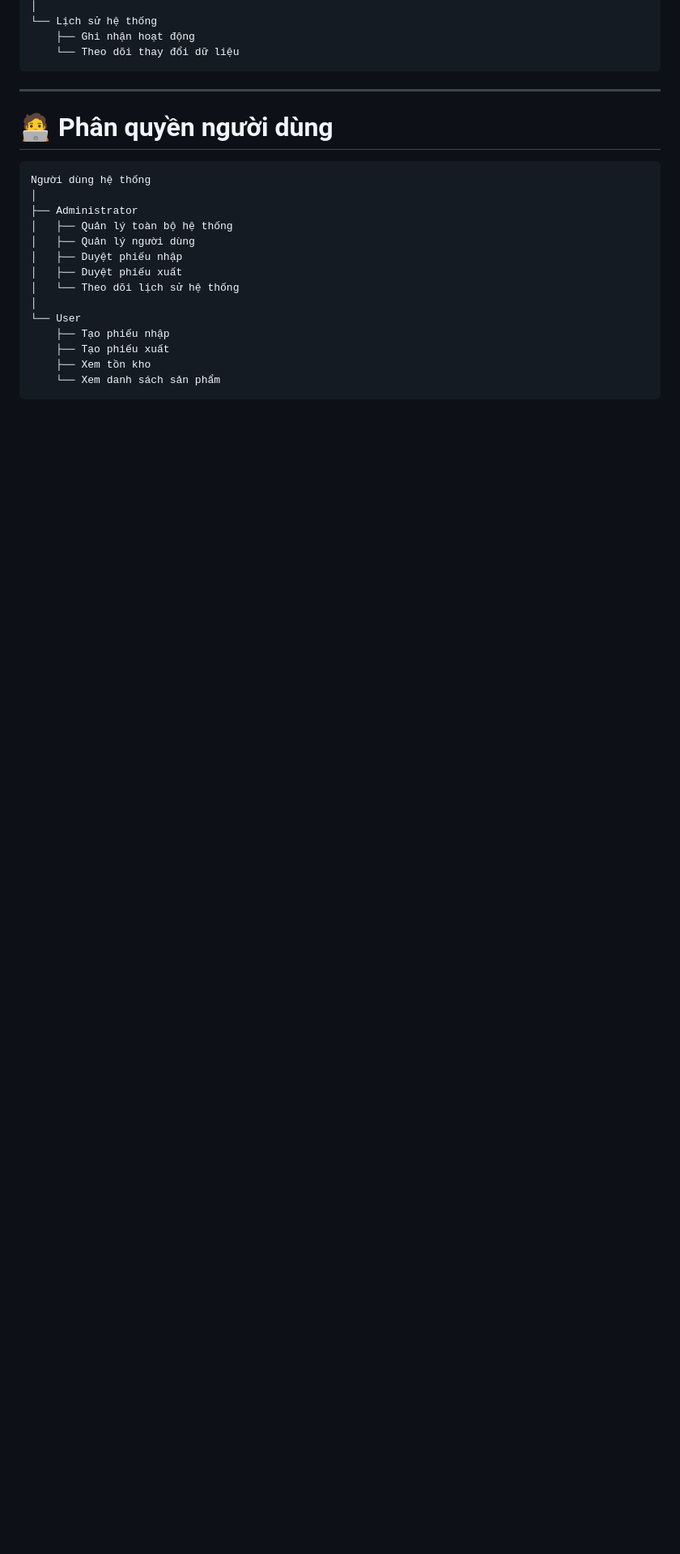
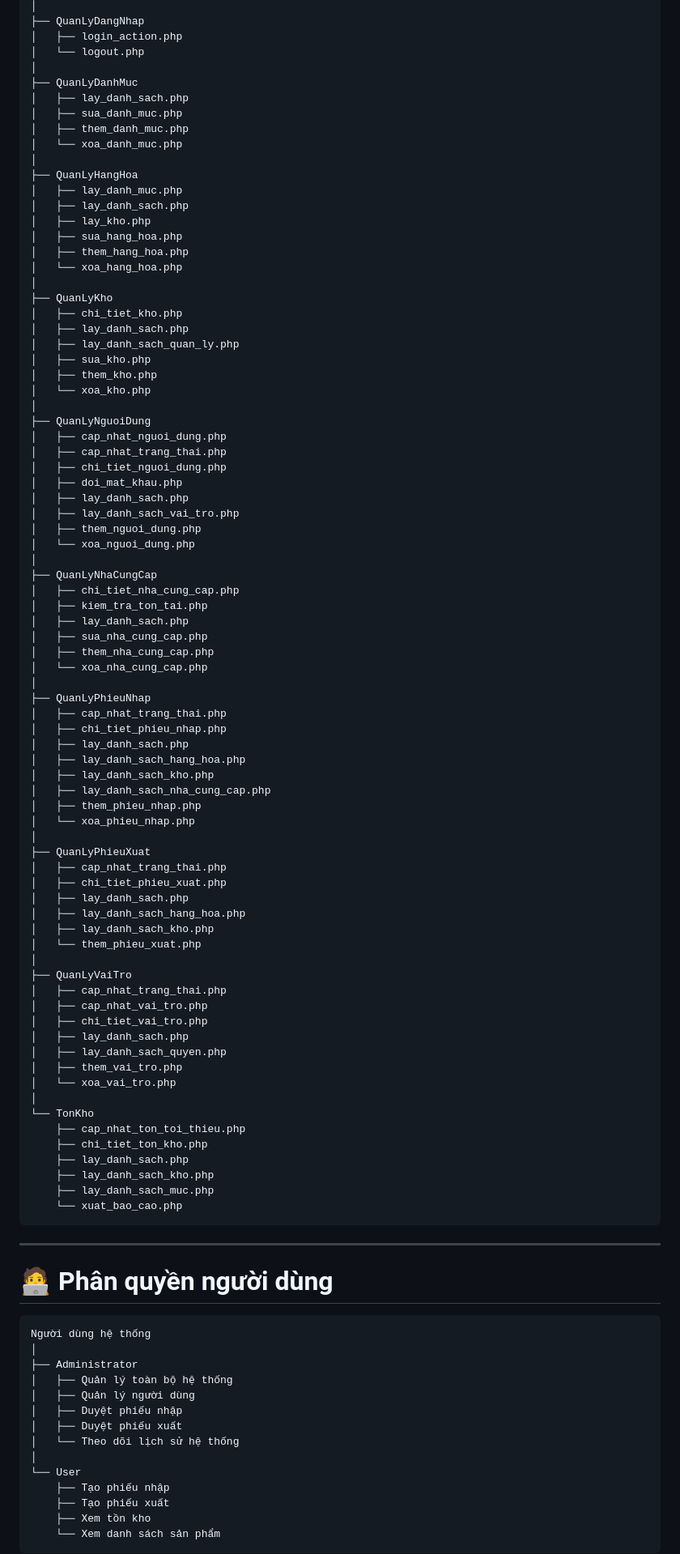
Before and after one commit to DumBoa/Website_Quan_Ly_Kho_Hang, a Markdown page: README.md, the part around one of its changes. Shown at 81% size. Drawn GitHub-style; blank space fills up the shorter version.

````diff
--- a/README.md
+++ b/README.md
@@ -53,7 +71,82 @@ Warehouse Management System
 │
-└── Lịch sử hệ thống
-    ├── Ghi nhận hoạt động
-    └── Theo dõi thay đổi dữ liệu
+├── QuanLyDangNhap
+│   ├── login_action.php
+│   └── logout.php
+│
+├── QuanLyDanhMuc
+│   ├── lay_danh_sach.php
+│   ├── sua_danh_muc.php
+│   ├── them_danh_muc.php
+│   └── xoa_danh_muc.php
+│
+├── QuanLyHangHoa
+│   ├── lay_danh_muc.php
+│   ├── lay_danh_sach.php
+│   ├── lay_kho.php
+│   ├── sua_hang_hoa.php
+│   ├── them_hang_hoa.php
+│   └── xoa_hang_hoa.php
+│
+├── QuanLyKho
+│   ├── chi_tiet_kho.php
+│   ├── lay_danh_sach.php
+│   ├── lay_danh_sach_quan_ly.php
+│   ├── sua_kho.php
+│   ├── them_kho.php
+│   └── xoa_kho.php
+│
+├── QuanLyNguoiDung
+│   ├── cap_nhat_nguoi_dung.php
+│   ├── cap_nhat_trang_thai.php
+│   ├── chi_tiet_nguoi_dung.php
+│   ├── doi_mat_khau.php
+│   ├── lay_danh_sach.php
+│   ├── lay_danh_sach_vai_tro.php
+│   ├── them_nguoi_dung.php
+│   └── xoa_nguoi_dung.php
+│
+├── QuanLyNhaCungCap
+│   ├── chi_tiet_nha_cung_cap.php
+│   ├── kiem_tra_ton_tai.php
+│   ├── lay_danh_sach.php
+│   ├── sua_nha_cung_cap.php
+│   ├── them_nha_cung_cap.php
+│   └── xoa_nha_cung_cap.php
+│
+├── QuanLyPhieuNhap
+│   ├── cap_nhat_trang_thai.php
+│   ├── chi_tiet_phieu_nhap.php
+│   ├── lay_danh_sach.php
+│   ├── lay_danh_sach_hang_hoa.php
+│   ├── lay_danh_sach_kho.php
+│   ├── lay_danh_sach_nha_cung_cap.php
+│   ├── them_phieu_nhap.php
+│   └── xoa_phieu_nhap.php
+│
+├── QuanLyPhieuXuat
+│   ├── cap_nhat_trang_thai.php
+│   ├── chi_tiet_phieu_xuat.php
+│   ├── lay_danh_sach.php
+│   ├── lay_danh_sach_hang_hoa.php
+│   ├── lay_danh_sach_kho.php
+│   └── them_phieu_xuat.php
+│
+├── QuanLyVaiTro
+│   ├── cap_nhat_trang_thai.php
+│   ├── cap_nhat_vai_tro.php
+│   ├── chi_tiet_vai_tro.php
+│   ├── lay_danh_sach.php
+│   ├── lay_danh_sach_quyen.php
+│   ├── them_vai_tro.php
+│   └── xoa_vai_tro.php
+│
+└── TonKho
+    ├── cap_nhat_ton_toi_thieu.php
+    ├── chi_tiet_ton_kho.php
+    ├── lay_danh_sach.php
+    ├── lay_danh_sach_kho.php
+    ├── lay_danh_sach_muc.php
+    └── xuat_bao_cao.php
 ```
 
 ---
````
Also changed, not shown: other parts of README.md (+52 -34 lines).
